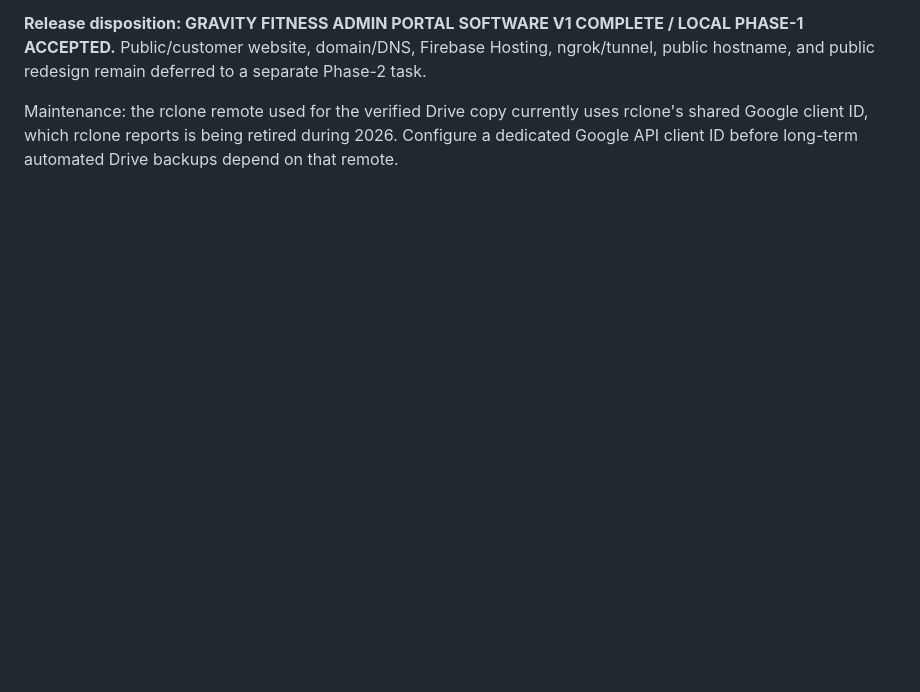
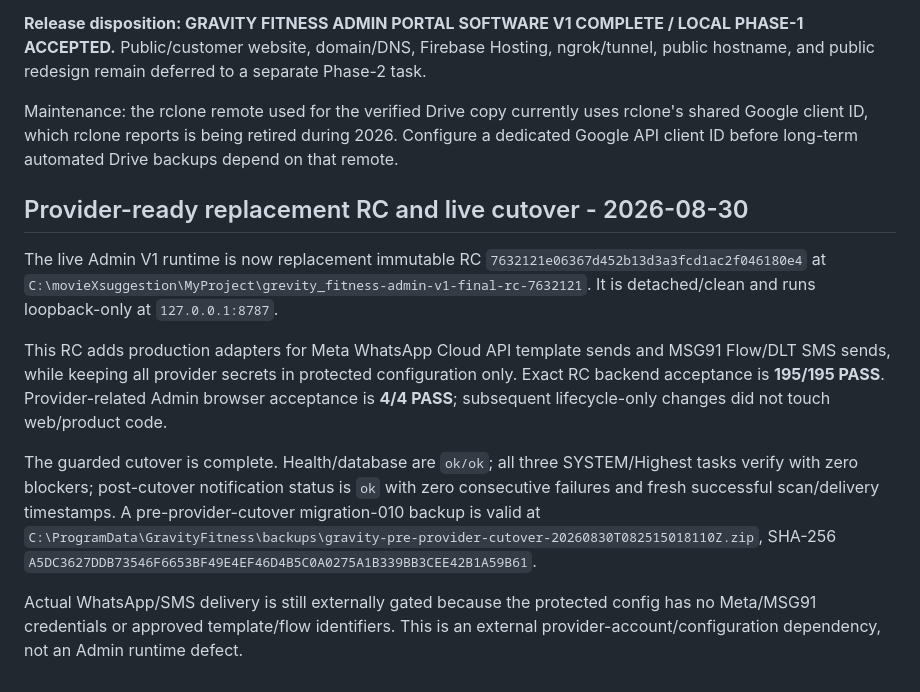
Before and after one commit to Mohit0409/grevity_fitness, a Markdown page: docs/ADMIN_V1_RELEASE_CANDIDATE.md, the part around the change. GitHub-like rendering; blank space fills up the shorter version.

```diff
--- a/docs/ADMIN_V1_RELEASE_CANDIDATE.md
+++ b/docs/ADMIN_V1_RELEASE_CANDIDATE.md
@@ -229,3 +229,13 @@ Live local acceptance remains green: runtime path is `C:\movieXsuggestion\MyProj
 **Release disposition: GRAVITY FITNESS ADMIN PORTAL SOFTWARE V1 COMPLETE / LOCAL PHASE-1 ACCEPTED.** Public/customer website, domain/DNS, Firebase Hosting, ngrok/tunnel, public hostname, and public redesign remain deferred to a separate Phase-2 task.
 
 Maintenance: the rclone remote used for the verified Drive copy currently uses rclone's shared Google client ID, which rclone reports is being retired during 2026. Configure a dedicated Google API client ID before long-term automated Drive backups depend on that remote.
+
+## Provider-ready replacement RC and live cutover - 2026-08-30
+
+The live Admin V1 runtime is now replacement immutable RC `7632121e06367d452b13d3a3fcd1ac2f046180e4` at `C:\movieXsuggestion\MyProject\grevity_fitness-admin-v1-final-rc-7632121`. It is detached/clean and runs loopback-only at `127.0.0.1:8787`.
+
+This RC adds production adapters for Meta WhatsApp Cloud API template sends and MSG91 Flow/DLT SMS sends, while keeping all provider secrets in protected configuration only. Exact RC backend acceptance is **195/195 PASS**. Provider-related Admin browser acceptance is **4/4 PASS**; subsequent lifecycle-only changes did not touch web/product code.
+
+The guarded cutover is complete. Health/database are `ok/ok`; all three SYSTEM/Highest tasks verify with zero blockers; post-cutover notification status is `ok` with zero consecutive failures and fresh successful scan/delivery timestamps. A pre-provider-cutover migration-010 backup is valid at `C:\ProgramData\GravityFitness\backups\gravity-pre-provider-cutover-20260830T082515018110Z.zip`, SHA-256 `A5DC3627DDB73546F6653BF49E4EF46D4B5C0A0275A1B339BB3CEE42B1A59B61`.
+
+Actual WhatsApp/SMS delivery is still externally gated because the protected config has no Meta/MSG91 credentials or approved template/flow identifiers. This is an external provider-account/configuration dependency, not an Admin runtime defect.
```
Also changed, not shown: AI_AGENTS_README.md (+13 -0 lines).
